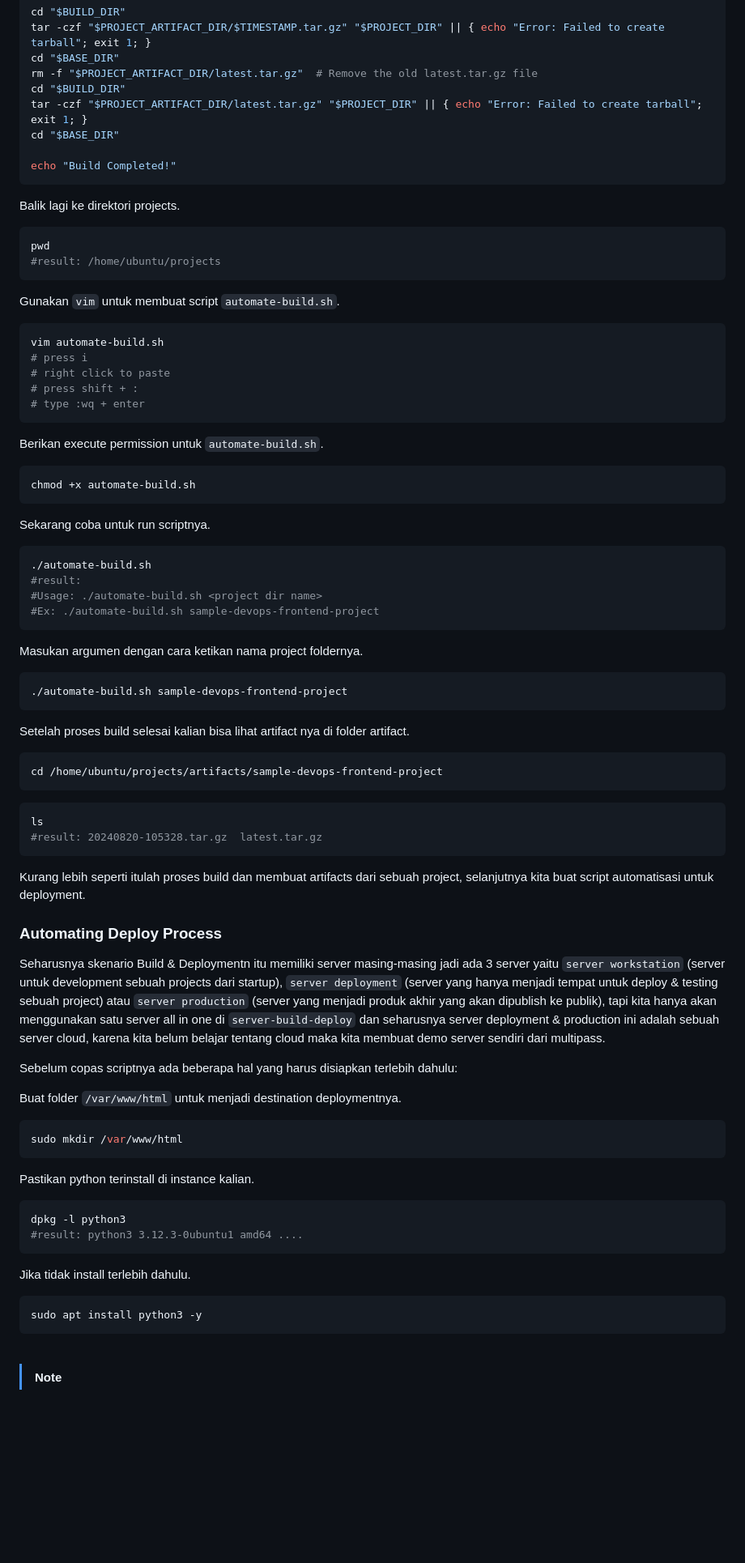
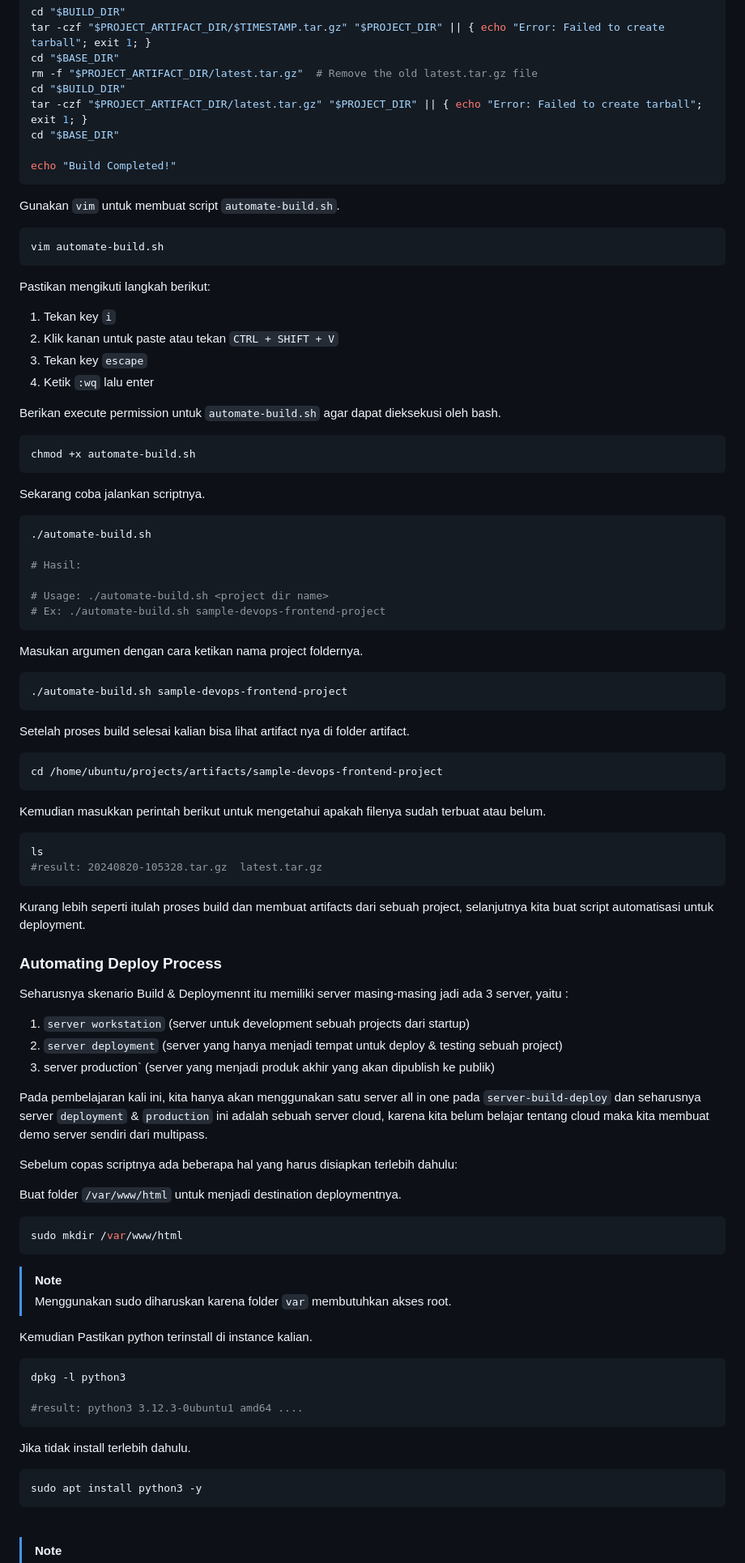
Before and after one commit to Komandro-CCIT/Komandro-Archive, a Markdown page: devops/material/3-build-and-deploy.md, the part around one of its changes. Shown at 81% size. GitHub-like rendering; blank space fills up the shorter version.

````diff
--- a/devops/material/3-build-and-deploy.md
+++ b/devops/material/3-build-and-deploy.md
@@ -273,36 +276,34 @@ cd "$BASE_DIR"
 echo "Build Completed!"
 ```
 
-Balik lagi ke direktori projects.
-
-```bash
-pwd
-#result: /home/ubuntu/projects
-```
-
 Gunakan `vim` untuk membuat script `automate-build.sh`.
 
 ```bash
 vim automate-build.sh
-# press i
-# right click to paste
-# press shift + :
-# type :wq + enter
 ```
 
-Berikan execute permission untuk `automate-build.sh`.
+Pastikan mengikuti langkah berikut:
+
+1. Tekan key `i`
+2. Klik kanan untuk paste atau tekan `CTRL + SHIFT + V`
+3. Tekan key `escape`
+4. Ketik `:wq` lalu enter
+
+Berikan execute permission untuk `automate-build.sh` agar dapat dieksekusi oleh bash.
 
 ```bash
 chmod +x automate-build.sh
 ```
 
-Sekarang coba untuk run scriptnya.
+Sekarang coba jalankan scriptnya.
 
 ```bash
 ./automate-build.sh
-#result:
-#Usage: ./automate-build.sh <project dir name>
-#Ex: ./automate-build.sh sample-devops-frontend-project
+
+# Hasil:
+
+# Usage: ./automate-build.sh <project dir name>
+# Ex: ./automate-build.sh sample-devops-frontend-project
 ```
 
 Masukan argumen dengan cara ketikan nama project foldernya.
@@ -317,6 +318,8 @@ Setelah proses build selesai kalian bisa lihat artifact nya di folder artifact.
 cd /home/ubuntu/projects/artifacts/sample-devops-frontend-project
 ```
 
+Kemudian masukkan perintah berikut untuk mengetahui apakah filenya sudah terbuat atau belum.
+
 ```bash
 ls
 #result: 20240820-105328.tar.gz  latest.tar.gz
@@ -326,7 +329,13 @@ Kurang lebih seperti itulah proses build dan membuat artifacts dari sebuah proje
 
 ### Automating Deploy Process
 
-Seharusnya skenario Build & Deploymentn itu memiliki server masing-masing jadi ada 3 server yaitu `server workstation` (server untuk development sebuah projects dari startup), `server deployment` (server yang hanya menjadi tempat untuk deploy & testing sebuah project) atau `server production` (server yang menjadi produk akhir yang akan dipublish ke publik), tapi kita hanya akan menggunakan satu server all in one di `server-build-deploy` dan seharusnya server deployment & production ini adalah sebuah server cloud, karena kita belum belajar tentang cloud maka kita membuat demo server sendiri dari multipass.
+Seharusnya skenario Build & Deploymennt itu memiliki server masing-masing jadi ada 3 server, yaitu :
+
+1. `server workstation` (server untuk development sebuah projects dari startup)
+2. `server deployment` (server yang hanya menjadi tempat untuk deploy & testing sebuah project)
+3. server production` (server yang menjadi produk akhir yang akan dipublish ke publik)
+
+Pada pembelajaran kali ini, kita hanya akan menggunakan satu server all in one pada `server-build-deploy` dan seharusnya server `deployment` & `production` ini adalah sebuah server cloud, karena kita belum belajar tentang cloud maka kita membuat demo server sendiri dari multipass.
 
 Sebelum copas scriptnya ada beberapa hal yang harus disiapkan terlebih dahulu:
 
@@ -336,10 +345,14 @@ Buat folder `/var/www/html` untuk menjadi destination deploymentnya.
 sudo mkdir /var/www/html
 ```
 
-Pastikan python terinstall di instance kalian.
+> [!NOTE]
+> Menggunakan sudo diharuskan karena folder `var` membutuhkan akses root.
+
+Kemudian Pastikan python terinstall di instance kalian.
 
 ```bash
 dpkg -l python3
+
 #result: python3 3.12.3-0ubuntu1 amd64 ....
 ```
 
@@ -351,5 +364,4 @@ sudo apt install python3 -y
 
 <br />
 
-
 > [!NOTE]
````
Also changed, not shown: other parts of devops/material/3-build-and-deploy.md (+66 -55 lines).
